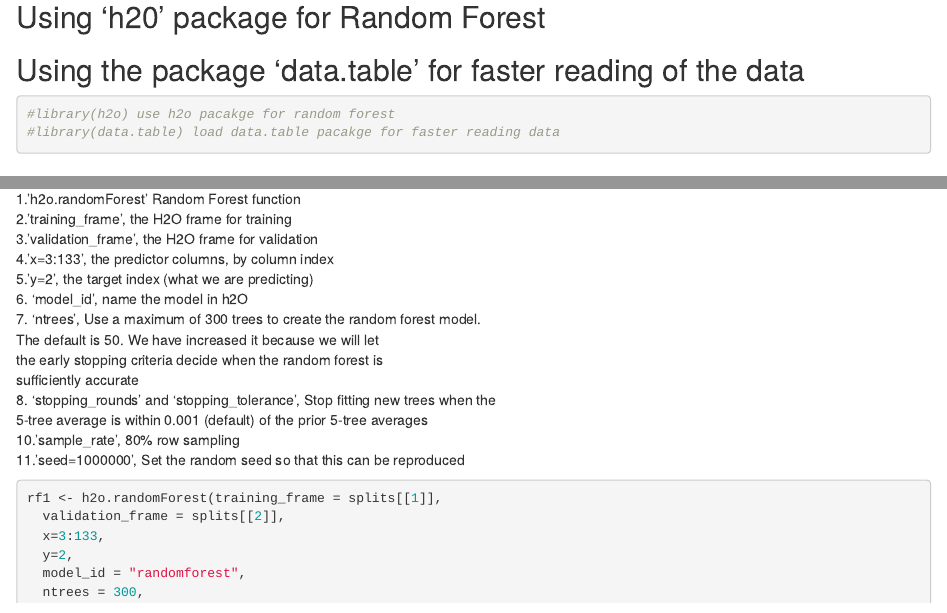
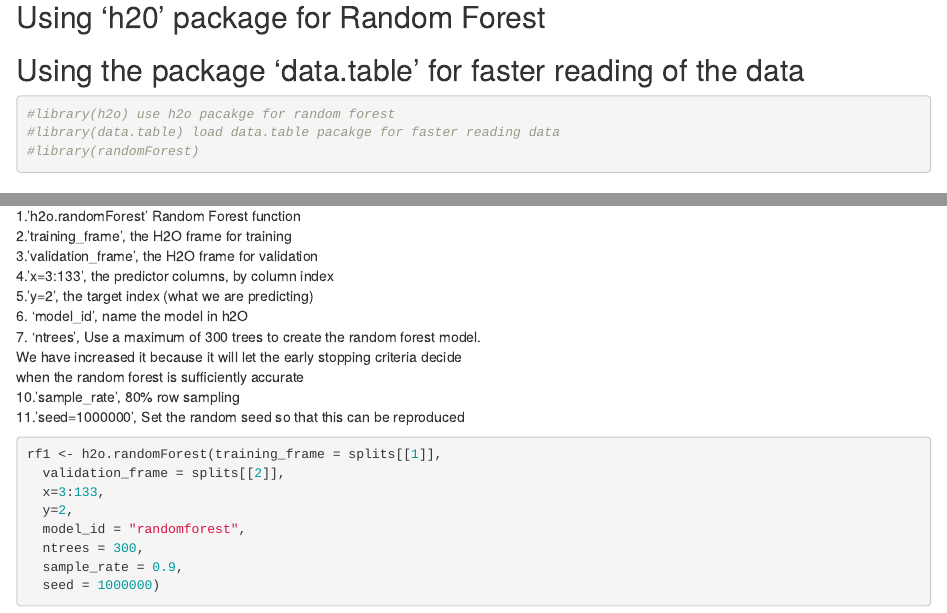
Before and after one commit to arcelioeperez/Team19-TP2-Presentation, an R Markdown document (source/final_tp2.Rmd): the page in a window 1100 px wide, from 190 px down, and a second part further down, joined at a grey line. Rendered offline with R 4.5, knitr and Pandoc, with nearby package versions; some code elsewhere in the file could not run offline.

Commit message:
updates rmd

````diff
--- a/source/final_tp2.Rmd
+++ b/source/final_tp2.Rmd
@@ -14,11 +14,13 @@ rm(list=ls())
 ```{r echo=FALSE, include = FALSE, warning=FALSE, message=FALSE}
 library(h2o) #use h2o pacakge for random forest
 library(data.table) #load data.table pacakge for faster reading data
+library(randomForest)
 ```
 
 ```{r echo=TRUE}
 #library(h2o) use h2o pacakge for random forest
 #library(data.table) load data.table pacakge for faster reading data
+#library(randomForest)
 ```
 
 ## This function specifies the memory size for the H2O cloud
@@ -63,11 +65,8 @@ splits<-h2o.splitFrame(train,0.8,destination_frames = c("trainSplit","validSplit
 5.'y=2', the target index (what we are predicting)
 6. 'model_id', name the model in h2O
 7. 'ntrees', Use a maximum of 300 trees to create the random forest model.
-             The default is 50. We have increased it because we will let
-             the early stopping criteria decide when the random forest is
-             sufficiently accurate
-8. 'stopping_rounds' and 'stopping_tolerance', Stop fitting new trees when the
-             5-tree average is within 0.001 (default) of the prior 5-tree averages
+             We have increased it because it will let the early stopping criteria decide
+             when the random forest is sufficiently accurate
 10.'sample_rate', 80% row sampling
 11.'seed=1000000', Set the random seed so that this can be reproduced
 
````
Also changed, not shown: source/final_tp2.Rmd (2 more changed lines).
